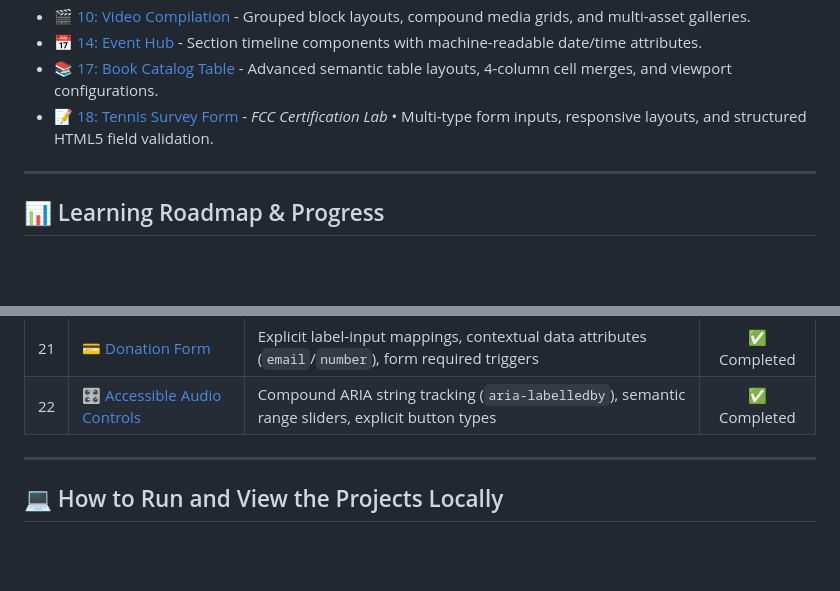
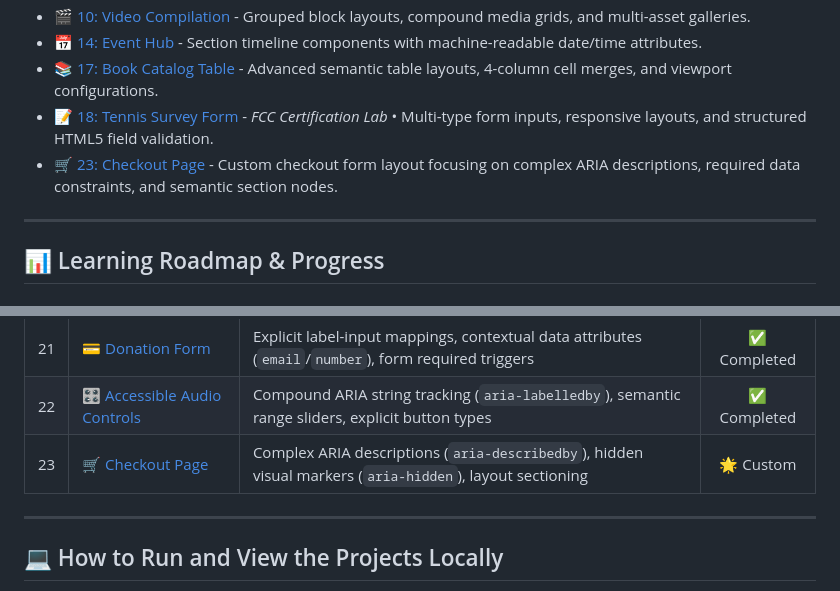
Before and after one commit to AJ-Kaarthick/FreeCodeCamp_Responsive_Web_Design, a Markdown page: README.md, 2 parts joined by grey strips. Drawn GitHub-style; blank space fills up the shorter version.

Commit message:
docs: update README

```diff
--- a/README.md
+++ b/README.md
@@ -16,6 +16,7 @@ These are custom, objective-driven projects I built independently from scratch f
 *   [📅 14: Event Hub](./01-HTML/14-Event%20Hub) - Section timeline components with machine-readable date/time attributes.
 *   [📚 17: Book Catalog Table](./01-HTML/17-Book-Catalog-Table) - Advanced semantic table layouts, 4-column cell merges, and viewport configurations.
 *   [📝 18: Tennis Survey Form](./01-HTML/18-Survey-Form) - *FCC Certification Lab* • Multi-type form inputs, responsive layouts, and structured HTML5 field validation.
+*   [🛒 23: Checkout Page](./HTML/23-Checkout-Page) - Custom checkout form layout focusing on complex ARIA descriptions, required data constraints, and semantic section nodes.
 
 ---
 
@@ -47,6 +48,7 @@ These are custom, objective-driven projects I built independently from scratch f
 | 20 | [📅 Tech Conference Table](./HTML/20-Tech-Conference-Schedule) | Multi-column tabular spans, header scope context anchors, semantic grid descriptions | ✅ Completed |
 | 21 | [💳 Donation Form](./HTML/21-Donation-Form) | Explicit label-input mappings, contextual data attributes (`email`/`number`), form required triggers | ✅ Completed |
 | 22 | [🎛️ Accessible Audio Controls](./HTML/22-Accessible-Audio-Controls) | Compound ARIA string tracking (`aria-labelledby`), semantic range sliders, explicit button types | ✅ Completed |
+| 23 | [🛒 Checkout Page](./HTML/23-Checkout-Page) | Complex ARIA descriptions (`aria-describedby`), hidden visual markers (`aria-hidden`), layout sectioning | 🌟 Custom |
 
 ---
 
```
